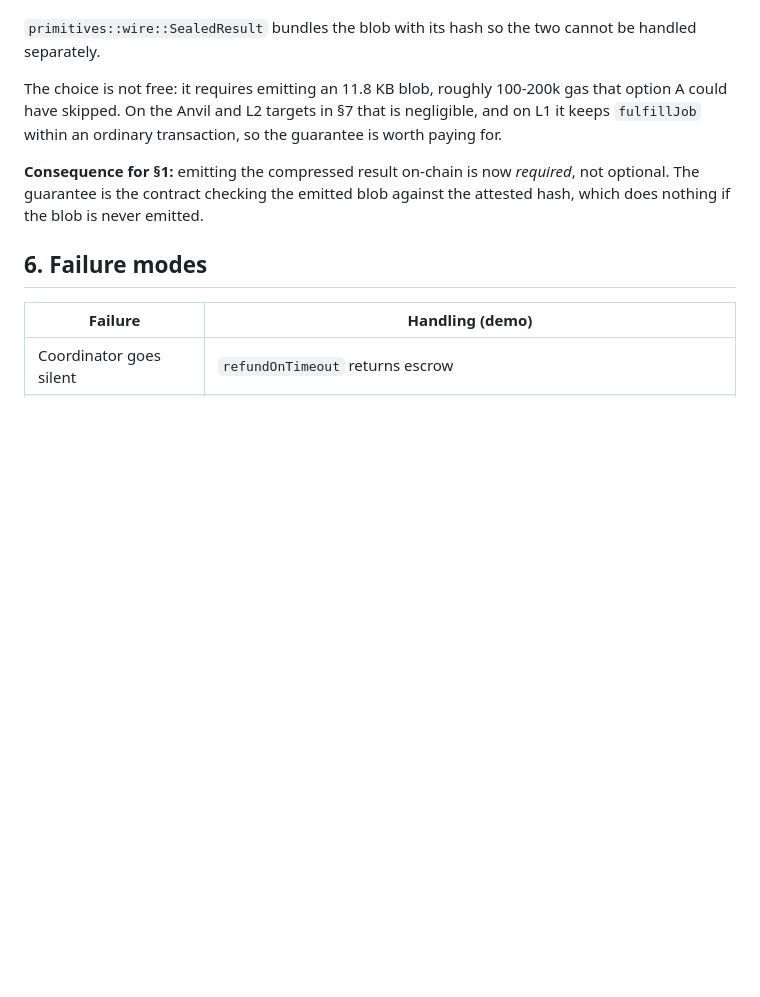
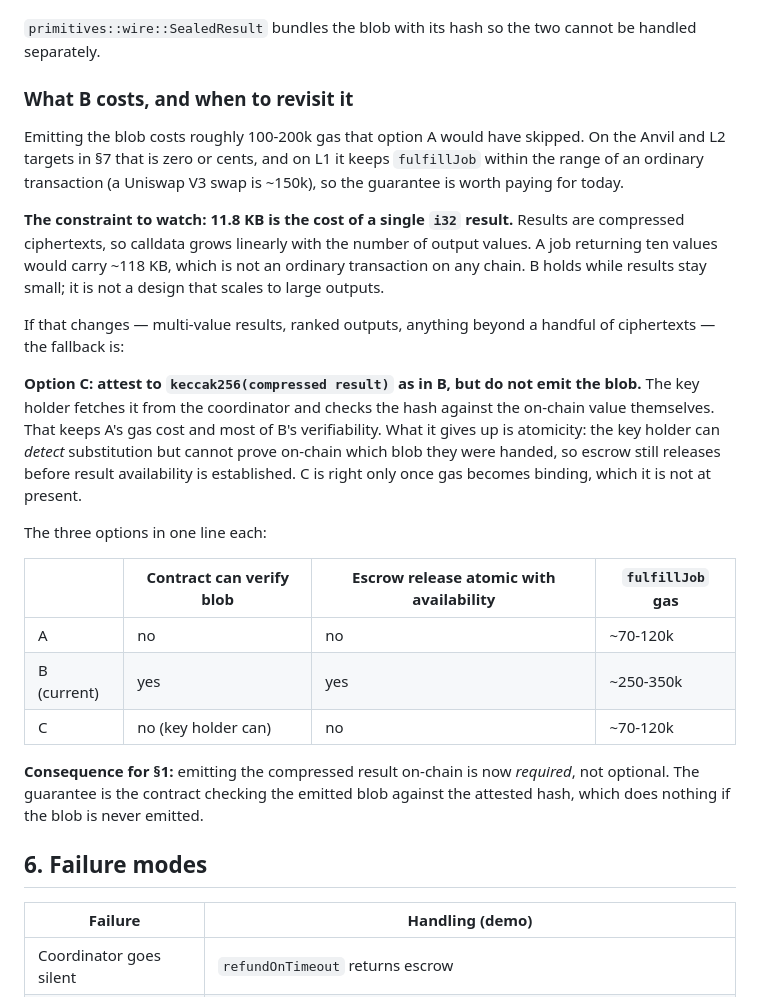
Before and after one commit to muse254/disca, a Markdown page: docs/bridge.md, the part around the change. GitHub-like rendering; blank space fills up the shorter version.

Commit message:
doc: record when to revisit the attestation choice
11.8 KB is the cost of one i32 result, and results are compressed ciphertexts,
so calldata grows linearly with output count. Ten values would be ~118 KB,
which is not an ordinary transaction on any chain. Option B holds while results
stay small and does not scale to large outputs.

Writes up option C as the fallback for when gas becomes binding -- attest to
the compressed hash but do not emit the blob, letting the key holder verify it
off-chain. That keeps A's gas cost and most of B's verifiability, giving up
atomicity: the key holder can detect substitution but cannot prove on-chain
which blob they were handed, so escrow still releases before availability is
established.

```diff
--- a/docs/bridge.md
+++ b/docs/bridge.md
@@ -203,10 +203,37 @@ well as evaluation. Two points make that acceptable:
 `primitives::wire::SealedResult` bundles the blob with its hash so the two
 cannot be handled separately.
 
-The choice is not free: it requires emitting an 11.8 KB blob, roughly 100-200k
-gas that option A could have skipped. On the Anvil and L2 targets in §7 that is
-negligible, and on L1 it keeps `fulfillJob` within an ordinary transaction, so
-the guarantee is worth paying for.
+### What B costs, and when to revisit it
+
+Emitting the blob costs roughly 100-200k gas that option A would have skipped.
+On the Anvil and L2 targets in §7 that is zero or cents, and on L1 it keeps
+`fulfillJob` within the range of an ordinary transaction (a Uniswap V3 swap is
+~150k), so the guarantee is worth paying for today.
+
+**The constraint to watch: 11.8 KB is the cost of a single `i32` result.**
+Results are compressed ciphertexts, so calldata grows linearly with the number
+of output values. A job returning ten values would carry ~118 KB, which is not
+an ordinary transaction on any chain. B holds while results stay small; it is
+not a design that scales to large outputs.
+
+If that changes — multi-value results, ranked outputs, anything beyond a handful
+of ciphertexts — the fallback is:
+
+**Option C: attest to `keccak256(compressed result)` as in B, but do not emit
+the blob.** The key holder fetches it from the coordinator and checks the hash
+against the on-chain value themselves. That keeps A's gas cost and most of B's
+verifiability. What it gives up is atomicity: the key holder can *detect*
+substitution but cannot prove on-chain which blob they were handed, so escrow
+still releases before result availability is established. C is right only once
+gas becomes binding, which it is not at present.
+
+The three options in one line each:
+
+| | Contract can verify blob | Escrow release atomic with availability | `fulfillJob` gas |
+|---|---|---|---|
+| A | no | no | ~70-120k |
+| B (current) | yes | yes | ~250-350k |
+| C | no (key holder can) | no | ~70-120k |
 
 **Consequence for §1:** emitting the compressed result on-chain is now
 *required*, not optional. The guarantee is the contract checking the emitted
```
Also changed, not shown: docs/tasks.md (+4 -1 lines).
